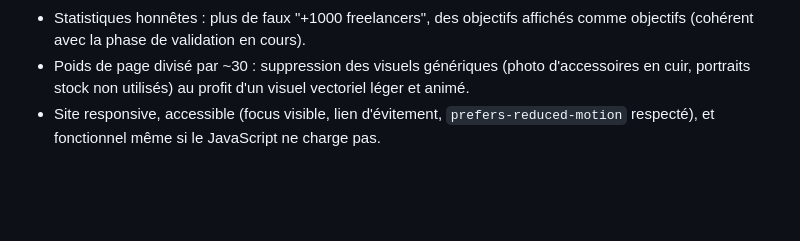
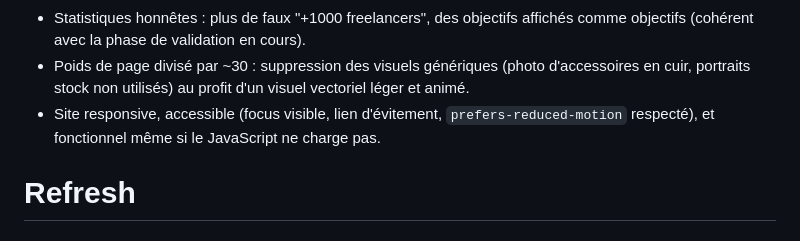
Before and after one commit to Youle256/AfricaOutSource-repo, a Markdown page: README.md, the part around the change. GitHub-like rendering; blank space fills up the shorter version.

Commit message:
forced deploy

```diff
--- a/README.md
+++ b/README.md
@@ -53,3 +53,4 @@ git push -u origin main
 - Statistiques honnêtes : plus de faux "+1000 freelancers", des objectifs affichés comme objectifs (cohérent avec la phase de validation en cours).
 - Poids de page divisé par ~30 : suppression des visuels génériques (photo d'accessoires en cuir, portraits stock non utilisés) au profit d'un visuel vectoriel léger et animé.
 - Site responsive, accessible (focus visible, lien d'évitement, `prefers-reduced-motion` respecté), et fonctionnel même si le JavaScript ne charge pas.
+# Refresh
```
